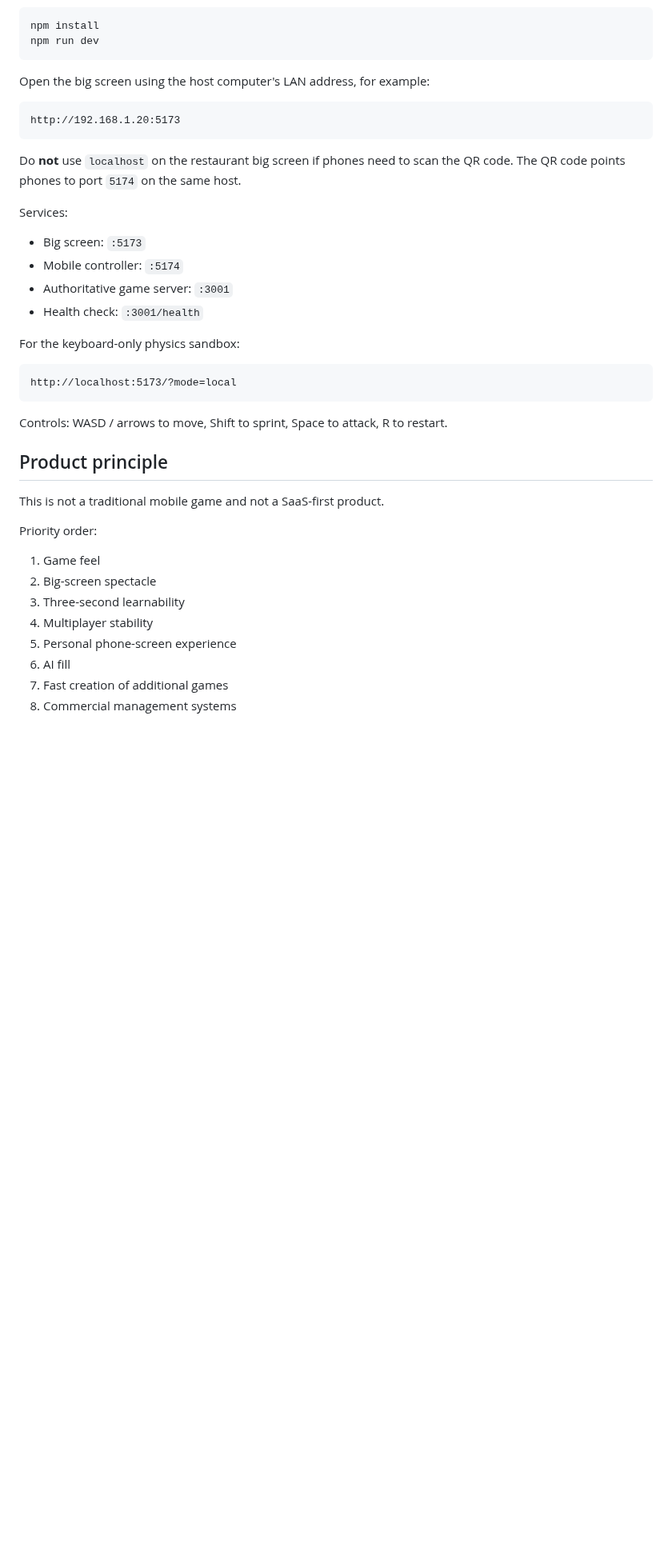
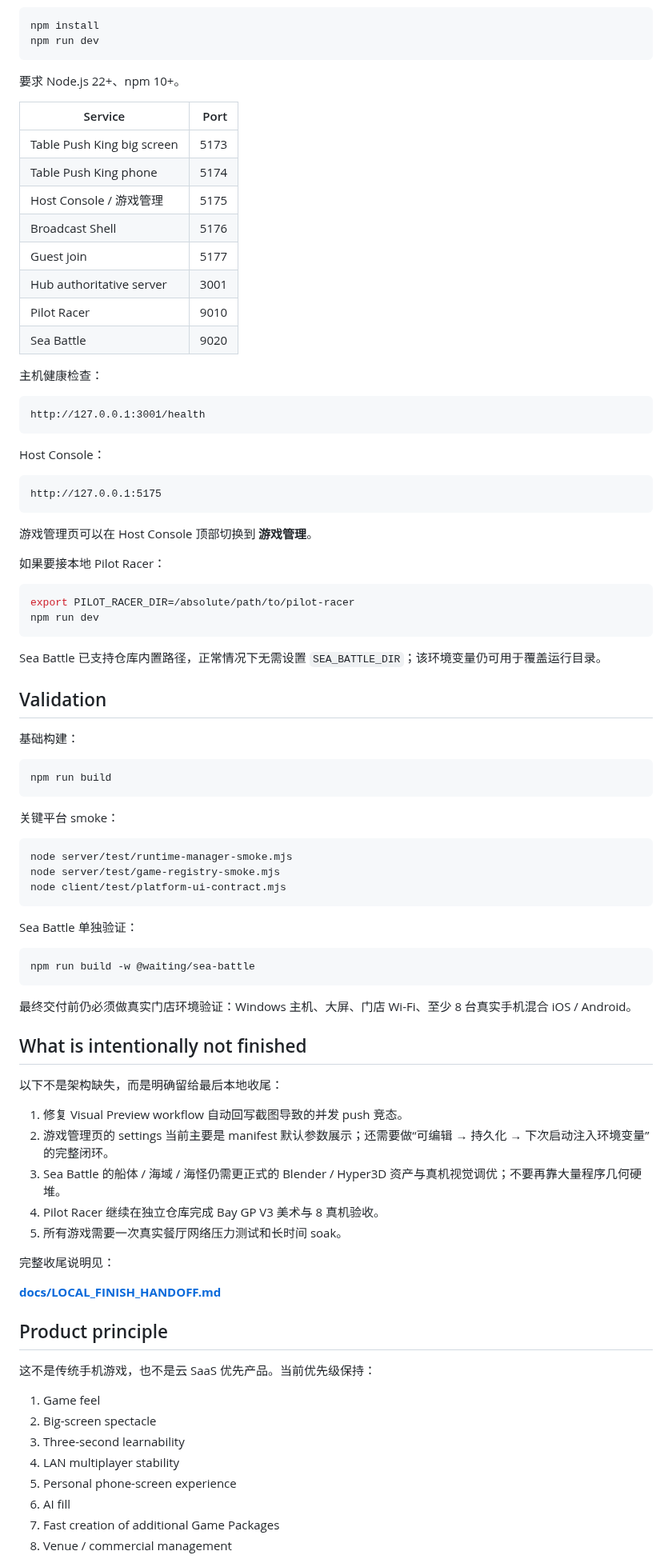
Before and after one commit to exasdwyh-commits/waiting-entertainment-prototype, a Markdown page: README.md, the part around one of its changes. Shown at 80% size. GitHub-like rendering; blank space fills up the shorter version.

Commit message:
docs: update platform status and local finish handoff

````diff
--- a/README.md
+++ b/README.md
@@ -55,41 +71,90 @@ npm install
 npm run dev
 ```
 
-Open the big screen using the host computer's LAN address, for example:
+要求 Node.js 22+、npm 10+。
+
+| Service | Port |
+| --- | ---: |
+| Table Push King big screen | 5173 |
+| Table Push King phone | 5174 |
+| Host Console / 游戏管理 | 5175 |
+| Broadcast Shell | 5176 |
+| Guest join | 5177 |
+| Hub authoritative server | 3001 |
+| Pilot Racer | 9010 |
+| Sea Battle | 9020 |
+
+主机健康检查：
 
 ```text
-http://192.168.1.20:5173
+http://127.0.0.1:3001/health
 ```
 
-Do **not** use `localhost` on the restaurant big screen if phones need to scan the QR code. The QR code points phones to port `5174` on the same host.
-
-Services:
-
-- Big screen: `:5173`
-- Mobile controller: `:5174`
-- Authoritative game server: `:3001`
-- Health check: `:3001/health`
-
-For the keyboard-only physics sandbox:
+Host Console：
 
 ```text
-http://localhost:5173/?mode=local
+http://127.0.0.1:5175
 ```
 
-Controls: WASD / arrows to move, Shift to sprint, Space to attack, R to restart.
+游戏管理页可以在 Host Console 顶部切换到 **游戏管理**。
+
+如果要接本地 Pilot Racer：
+
+```bash
+export PILOT_RACER_DIR=/absolute/path/to/pilot-racer
+npm run dev
+```
+
+Sea Battle 已支持仓库内置路径，正常情况下无需设置 `SEA_BATTLE_DIR`；该环境变量仍可用于覆盖运行目录。
+
+## Validation
+
+基础构建：
+
+```bash
+npm run build
+```
+
+关键平台 smoke：
+
+```bash
+node server/test/runtime-manager-smoke.mjs
+node server/test/game-registry-smoke.mjs
+node client/test/platform-ui-contract.mjs
+```
+
+Sea Battle 单独验证：
+
+```bash
+npm run build -w @waiting/sea-battle
+```
+
+最终交付前仍必须做真实门店环境验证：Windows 主机、大屏、门店 Wi-Fi、至少 8 台真实手机混合 iOS / Android。
+
+## What is intentionally not finished
+
+以下不是架构缺失，而是明确留给最后本地收尾：
+
+1. 修复 Visual Preview workflow 自动回写截图导致的并发 push 竞态。
+2. 游戏管理页的 settings 当前主要是 manifest 默认参数展示；还需要做“可编辑 → 持久化 → 下次启动注入环境变量”的完整闭环。
+3. Sea Battle 的船体 / 海域 / 海怪仍需更正式的 Blender / Hyper3D 资产与真机视觉调优；不要再靠大量程序几何硬堆。
+4. Pilot Racer 继续在独立仓库完成 Bay GP V3 美术与 8 真机验收。
+5. 所有游戏需要一次真实餐厅网络压力测试和长时间 soak。
+
+完整收尾说明见：
+
+**[docs/LOCAL_FINISH_HANDOFF.md](docs/LOCAL_FINISH_HANDOFF.md)**
 
 ## Product principle
 
-This is not a traditional mobile game and not a SaaS-first product.
-
-Priority order:
+这不是传统手机游戏，也不是云 SaaS 优先产品。当前优先级保持：
 
 1. Game feel
 2. Big-screen spectacle
 3. Three-second learnability
-4. Multiplayer stability
+4. LAN multiplayer stability
 5. Personal phone-screen experience
 6. AI fill
-7. Fast creation of additional games
-8. Commercial management systems
+7. Fast creation of additional Game Packages
+8. Venue / commercial management
 
````
Also changed, not shown: other parts of README.md (+80 -63 lines).
